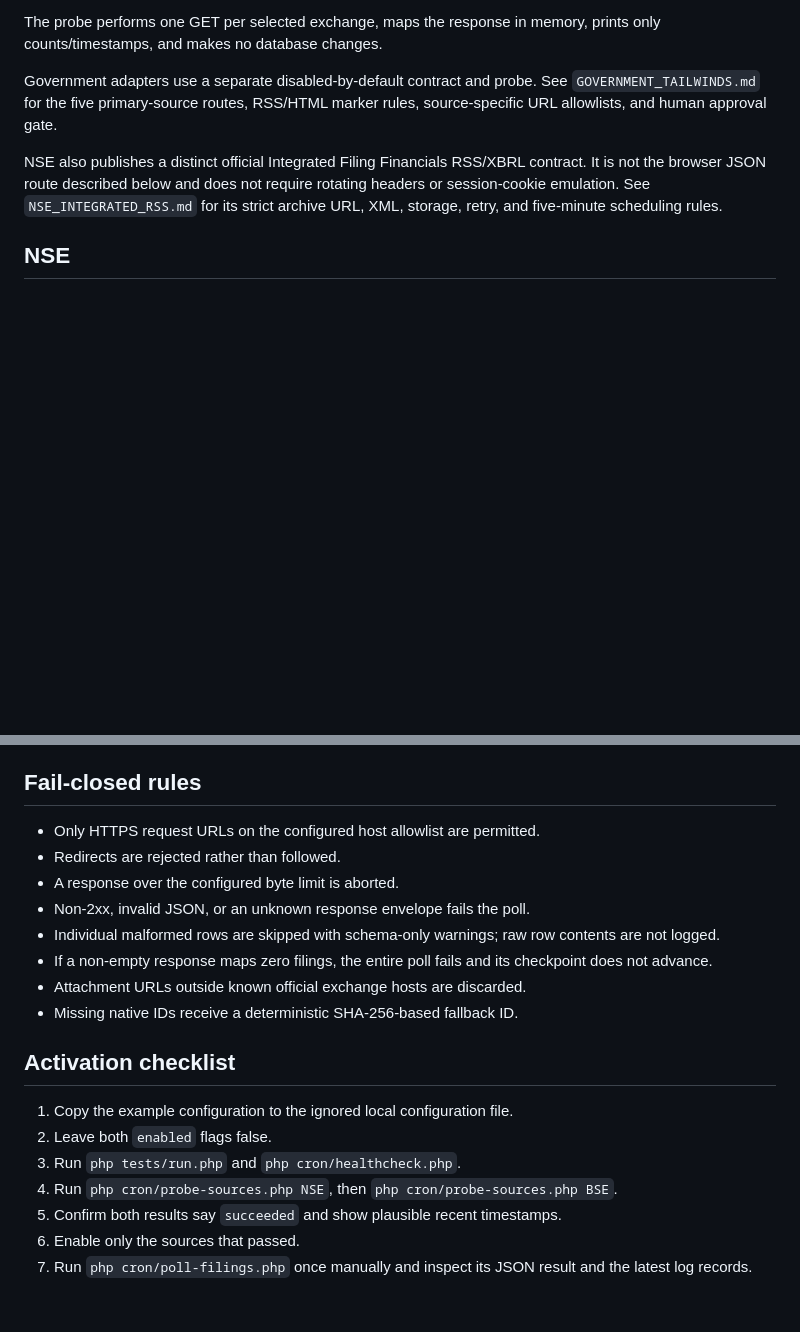
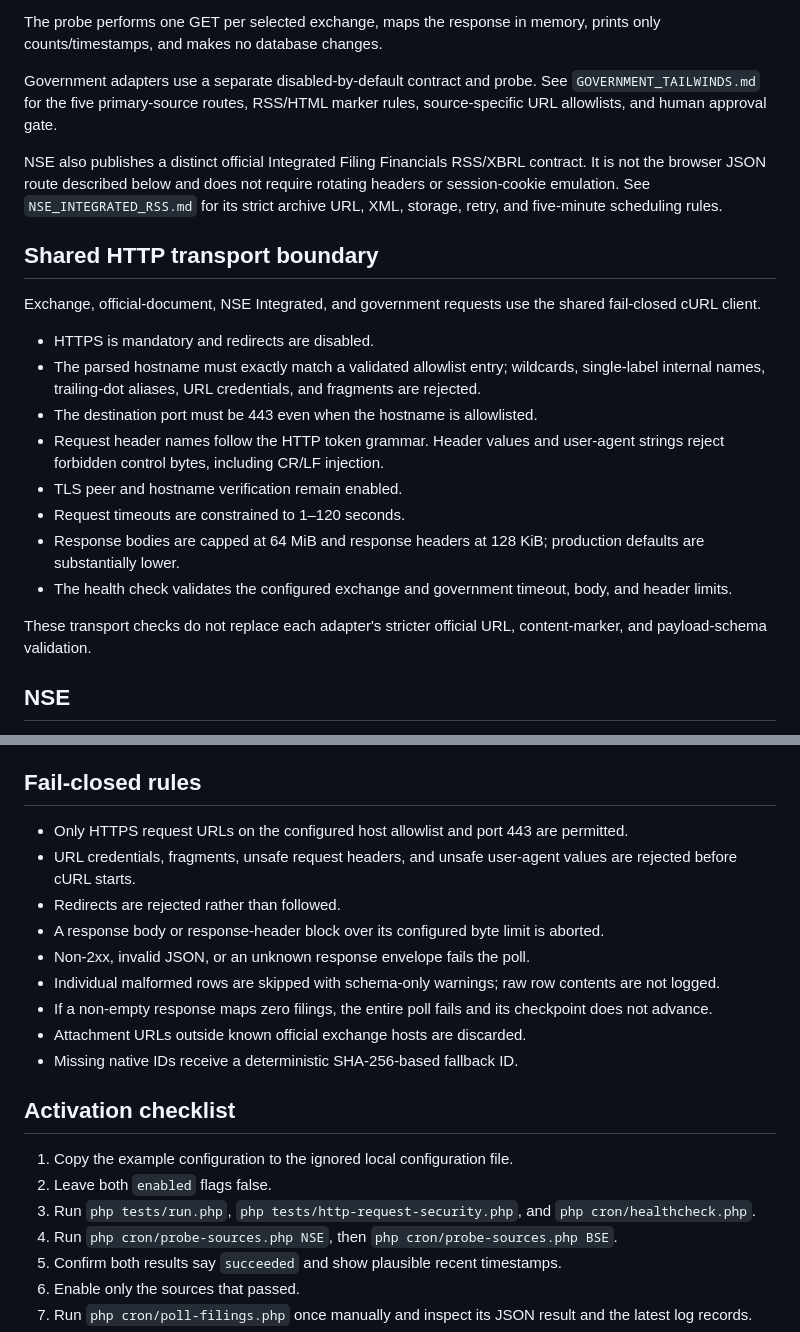
Before and after one commit to bluehidesleather/halalpulse, a Markdown page: docs/SOURCE_CONTRACTS.md, 2 parts joined by grey strips. Drawn GitHub-style; blank space fills up the shorter version.

Commit message:
Document strict outbound HTTP transport boundaries

```diff
--- a/docs/SOURCE_CONTRACTS.md
+++ b/docs/SOURCE_CONTRACTS.md
@@ -12,6 +12,21 @@ The probe performs one GET per selected exchange, maps the response in memory, p
 Government adapters use a separate disabled-by-default contract and probe. See `GOVERNMENT_TAILWINDS.md` for the five primary-source routes, RSS/HTML marker rules, source-specific URL allowlists, and human approval gate.
 
 NSE also publishes a distinct official Integrated Filing Financials RSS/XBRL contract. It is not the browser JSON route described below and does not require rotating headers or session-cookie emulation. See `NSE_INTEGRATED_RSS.md` for its strict archive URL, XML, storage, retry, and five-minute scheduling rules.
+
+## Shared HTTP transport boundary
+
+Exchange, official-document, NSE Integrated, and government requests use the shared fail-closed cURL client.
+
+- HTTPS is mandatory and redirects are disabled.
+- The parsed hostname must exactly match a validated allowlist entry; wildcards, single-label internal names, trailing-dot aliases, URL credentials, and fragments are rejected.
+- The destination port must be 443 even when the hostname is allowlisted.
+- Request header names follow the HTTP token grammar. Header values and user-agent strings reject forbidden control bytes, including CR/LF injection.
+- TLS peer and hostname verification remain enabled.
+- Request timeouts are constrained to 1–120 seconds.
+- Response bodies are capped at 64 MiB and response headers at 128 KiB; production defaults are substantially lower.
+- The health check validates the configured exchange and government timeout, body, and header limits.
+
+These transport checks do not replace each adapter's stricter official URL, content-marker, and payload-schema validation.
 
 ## NSE
 
@@ -36,9 +51,10 @@ NSE also publishes a distinct official Integrated Filing Financials RSS/XBRL con
 
 ## Fail-closed rules
 
-- Only HTTPS request URLs on the configured host allowlist are permitted.
+- Only HTTPS request URLs on the configured host allowlist and port 443 are permitted.
+- URL credentials, fragments, unsafe request headers, and unsafe user-agent values are rejected before cURL starts.
 - Redirects are rejected rather than followed.
-- A response over the configured byte limit is aborted.
+- A response body or response-header block over its configured byte limit is aborted.
 - Non-2xx, invalid JSON, or an unknown response envelope fails the poll.
 - Individual malformed rows are skipped with schema-only warnings; raw row contents are not logged.
 - If a non-empty response maps zero filings, the entire poll fails and its checkpoint does not advance.
@@ -49,7 +65,7 @@ NSE also publishes a distinct official Integrated Filing Financials RSS/XBRL con
 
 1. Copy the example configuration to the ignored local configuration file.
 2. Leave both `enabled` flags false.
-3. Run `php tests/run.php` and `php cron/healthcheck.php`.
+3. Run `php tests/run.php`, `php tests/http-request-security.php`, and `php cron/healthcheck.php`.
 4. Run `php cron/probe-sources.php NSE`, then `php cron/probe-sources.php BSE`.
 5. Confirm both results say `succeeded` and show plausible recent timestamps.
 6. Enable only the sources that passed.
```
Also changed, not shown: other parts of docs/SOURCE_CONTRACTS.md (+2 -2 lines).
